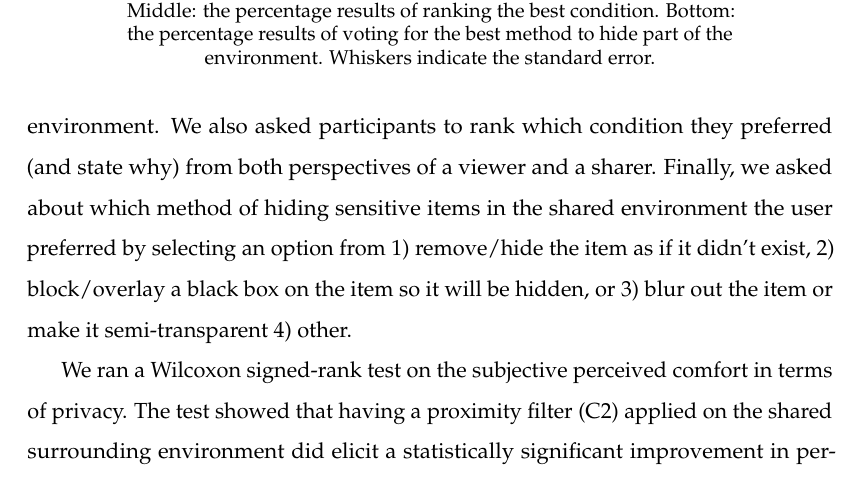
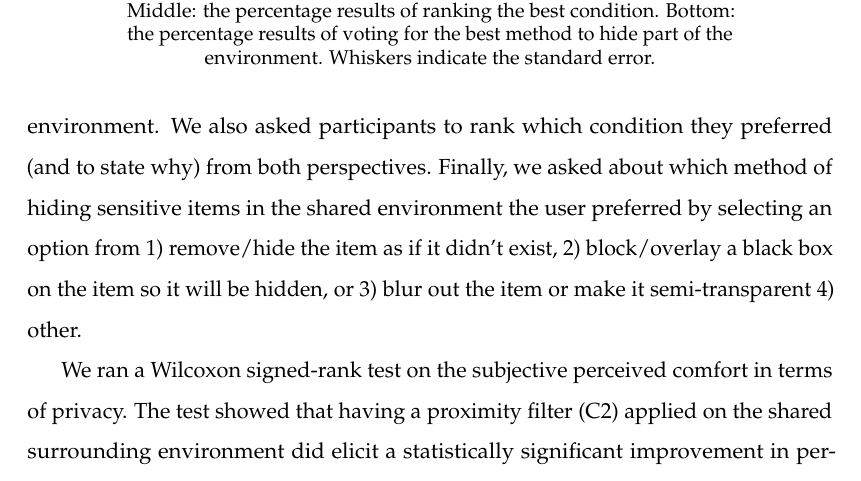
Before and after one commit to an83/Alaeddin-s-Thesis, a LaTeX thesis (main.tex, which reads Chapters/53-environment.tex): part of page 92 of 137, cut so that both start at the same text. Compiled offline with pdfLaTeX.

Commit message:
Update on Overleaf.

```diff
--- a/Chapters/53-environment.tex
+++ b/Chapters/53-environment.tex
@@ -40,7 +40,7 @@ The prototype was built using the Microsoft HoloLens\footnote{https://www.micros
 
 We collected feedback from 10 participants (five female) with an average age of 28.8 ($SD=3.65$). The participants tried demonstrations of the two conditions: C1 (no filter), where all social contacts are sharing the full view of their surrounding environments, and C2 (proximity filter), where the shared surrounding environments are filtered based on three levels of social proximity (Intimate, Friend and Stranger) mapped to the level of detail of the shared surrounding environment (Full, Partial and Limited). The order of the conditions was randomised based on a Latin square.
 
-For each condition, we asked participants to rate how comfortable they felt (on a five-point Likert scale) about the sharing environment from the perspective of a sharer (person sharing) and the viewer (the person viewing) of the surrounding environment. We also asked participants to rank which condition they preferred (and state why) from both perspectives of a viewer and a sharer. Finally, we asked about which method of hiding sensitive items in the shared environment the user preferred by selecting an option from 1) remove/hide the item as if it didn't exist, 2) block/overlay a black box on the item so it will be hidden, or 3) blur out the item or make it semi-transparent 4) other.
+For each condition, we asked participants to rate how comfortable they felt (on a five-point Likert scale) about the sharing environment from the perspective of a sharer (person sharing) and the viewer (the person viewing) of the surrounding environment. We also asked participants to rank which condition they preferred (and to state why) from both perspectives. Finally, we asked about which method of hiding sensitive items in the shared environment the user preferred by selecting an option from 1) remove/hide the item as if it didn't exist, 2) block/overlay a black box on the item so it will be hidden, or 3) blur out the item or make it semi-transparent 4) other.
 
 We ran a Wilcoxon signed-rank test on the subjective perceived comfort in terms of privacy. The test showed that having a proximity filter (C2) applied on the shared surrounding environment did elicit a statistically significant improvement in perceived comfort in terms of privacy for both sharers ($Z=-2.831$, $p=0.005$) viewers ($Z=-2.588$, $p=0.01$).
 
```
